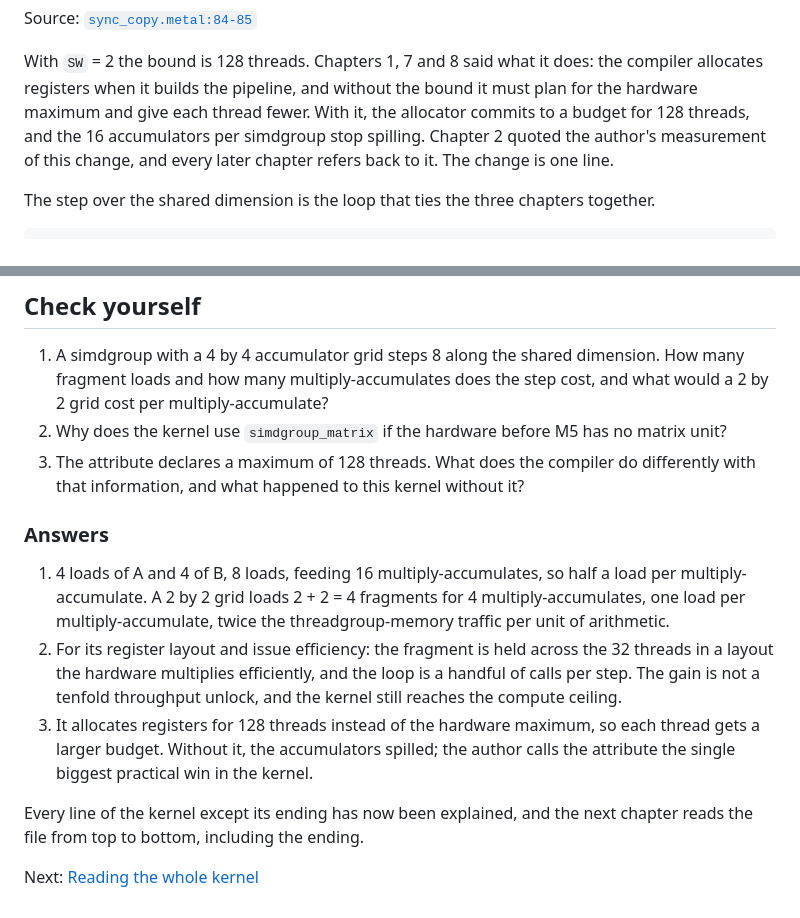
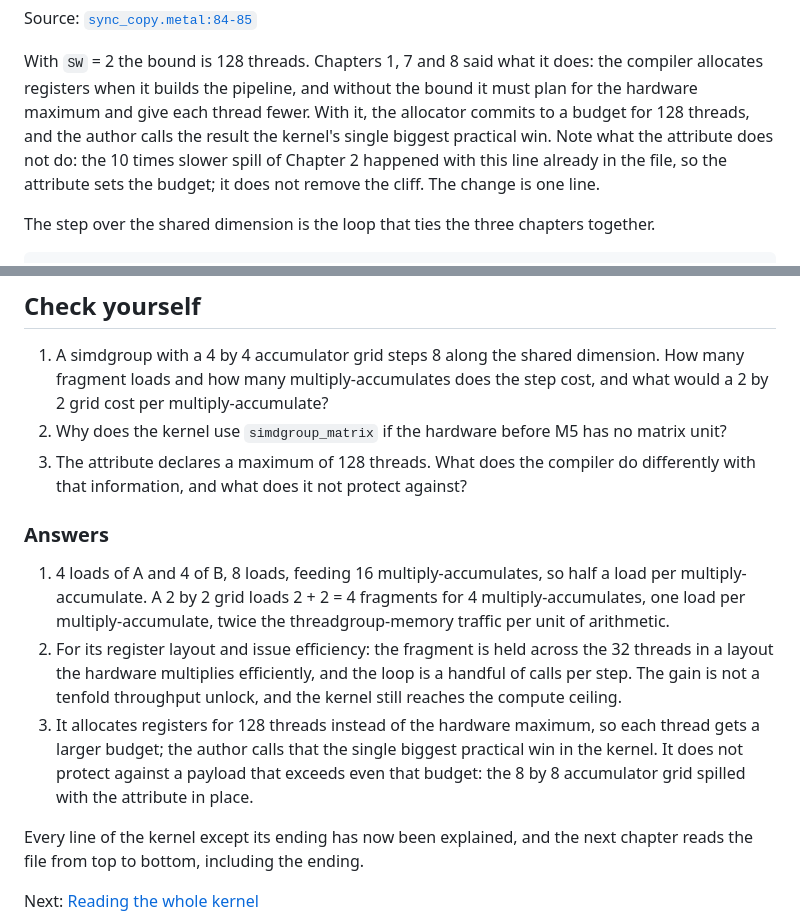
Before and after one commit to Exorust/metalworking, a Markdown page: book/12-simdgroup-matrix-and-register-blocking.md, 2 parts joined by grey strips. Drawn GitHub-style.

```diff
--- a/book/12-simdgroup-matrix-and-register-blocking.md
+++ b/book/12-simdgroup-matrix-and-register-blocking.md
@@ -119,9 +119,11 @@ Source: [`sync_copy.metal:84-85`](https://github.com/yaroslavvb/m5-gemm/blob/294
 With `SW` = 2 the bound is 128 threads. Chapters 1, 7 and 8 said what it does:
 the compiler allocates registers when it builds the pipeline, and without the
 bound it must plan for the hardware maximum and give each thread fewer. With it,
-the allocator commits to a budget for 128 threads, and the 16 accumulators per
-simdgroup stop spilling. Chapter 2 quoted the author's measurement of this
-change, and every later chapter refers back to it. The change is one line.
+the allocator commits to a budget for 128 threads, and the author calls the
+result the kernel's single biggest practical win. Note what the attribute does
+not do: the 10 times slower spill of Chapter 2 happened with this line already
+in the file, so the attribute sets the budget; it does not remove the cliff.
+The change is one line.
 
 The step over the shared dimension is the loop that ties the three chapters
 together.
@@ -174,8 +176,7 @@ The next chapter covers the epilogue and reads the full file.
 2. Why does the kernel use `simdgroup_matrix` if the hardware before M5 has no
    matrix unit?
 3. The attribute declares a maximum of 128 threads. What does the compiler do
-   differently with that information, and what happened to this kernel without
-   it?
+   differently with that information, and what does it not protect against?
 
 ### Answers
 
@@ -188,8 +189,9 @@ The next chapter covers the epilogue and reads the full file.
    handful of calls per step. The gain is not a tenfold throughput unlock, and the
    kernel still reaches the compute ceiling.
 3. It allocates registers for 128 threads instead of the hardware maximum, so each
-   thread gets a larger budget. Without it, the accumulators spilled; the author
-   calls the attribute the single biggest practical win in the kernel.
+   thread gets a larger budget; the author calls that the single biggest practical
+   win in the kernel. It does not protect against a payload that exceeds even
+   that budget: the 8 by 8 accumulator grid spilled with the attribute in place.
 
 Every line of the kernel except its ending has now been explained, and the next
 chapter reads the file from top to bottom, including the ending.
```
Also changed, not shown: book/02-the-cores-memories.md (+24 -15 lines).
